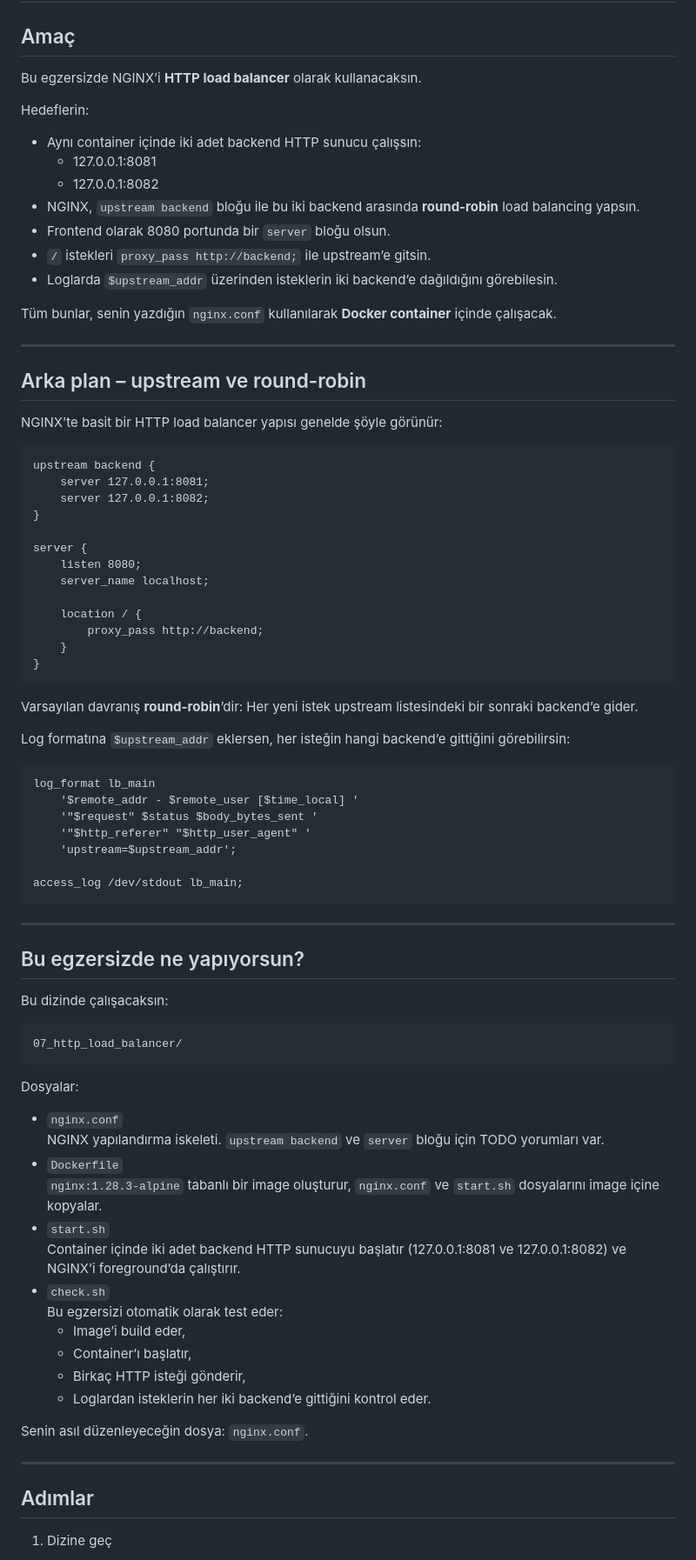
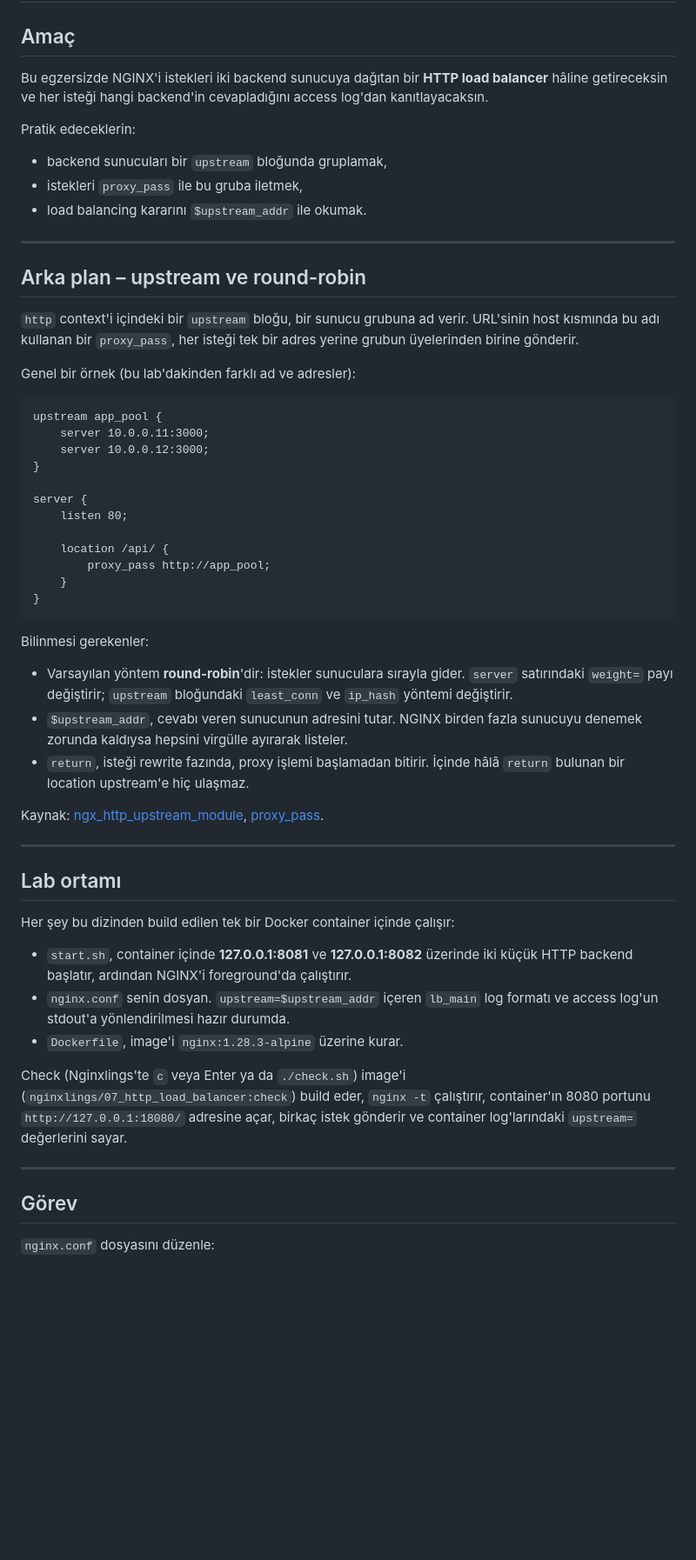
Before and after one commit to AyberkOzkan/nginxlings, a Markdown page: exercises/07_http_load_balancer/README.tr.md, the part around one of its changes. Shown at 87% size. GitHub-like rendering; blank space fills up the shorter version.

```diff
--- a/exercises/07_http_load_balancer/README.tr.md
+++ b/exercises/07_http_load_balancer/README.tr.md
@@ -2,80 +2,72 @@
 
 ## Amaç
 
-Bu egzersizde NGINX’i **HTTP load balancer** olarak kullanacaksın.
+Bu egzersizde NGINX'i istekleri iki backend sunucuya dağıtan bir **HTTP load
+balancer** hâline getireceksin ve her isteği hangi backend'in cevapladığını access
+log'dan kanıtlayacaksın.
 
-Hedeflerin:
+Pratik edeceklerin:
 
-- Aynı container içinde iki adet backend HTTP sunucu çalışsın:
-  - 127.0.0.1:8081
-  - 127.0.0.1:8082
-- NGINX, `upstream backend` bloğu ile bu iki backend arasında **round-robin** load balancing yapsın.
-- Frontend olarak 8080 portunda bir `server` bloğu olsun.
-- `/` istekleri `proxy_pass http://backend;` ile upstream’e gitsin.
-- Loglarda `$upstream_addr` üzerinden isteklerin iki backend’e dağıldığını görebilesin.
-
-Tüm bunlar, senin yazdığın `nginx.conf` kullanılarak **Docker container** içinde çalışacak.
+- backend sunucuları bir `upstream` bloğunda gruplamak,
+- istekleri `proxy_pass` ile bu gruba iletmek,
+- load balancing kararını `$upstream_addr` ile okumak.
 
 ---
 
 ## Arka plan – upstream ve round-robin
 
-NGINX’te basit bir HTTP load balancer yapısı genelde şöyle görünür:
+`http` context'i içindeki bir `upstream` bloğu, bir sunucu grubuna ad verir. URL'sinin
+host kısmında bu adı kullanan bir `proxy_pass`, her isteği tek bir adres yerine
+grubun üyelerinden birine gönderir.
 
-    upstream backend {
-        server 127.0.0.1:8081;
-        server 127.0.0.1:8082;
+Genel bir örnek (bu lab'dakinden farklı ad ve adresler):
+
+    upstream app_pool {
+        server 10.0.0.11:3000;
+        server 10.0.0.12:3000;
     }
 
     server {
-        listen 8080;
-        server_name localhost;
+        listen 80;
 
-        location / {
-            proxy_pass http://backend;
+        location /api/ {
+            proxy_pass http://app_pool;
         }
     }
 
-Varsayılan davranış **round-robin**’dir: Her yeni istek upstream listesindeki bir sonraki backend’e gider.
+Bilinmesi gerekenler:
 
-Log formatına `$upstream_addr` eklersen, her isteğin hangi backend’e gittiğini görebilirsin:
+- Varsayılan yöntem **round-robin**'dir: istekler sunuculara sırayla gider.
+  `server` satırındaki `weight=` payı değiştirir; `upstream` bloğundaki `least_conn`
+  ve `ip_hash` yöntemi değiştirir.
+- `$upstream_addr`, cevabı veren sunucunun adresini tutar. NGINX birden fazla
+  sunucuyu denemek zorunda kaldıysa hepsini virgülle ayırarak listeler.
+- `return`, isteği rewrite fazında, proxy işlemi başlamadan bitirir. İçinde hâlâ
+  `return` bulunan bir location upstream'e hiç ulaşmaz.
 
-    log_format lb_main
-        '$remote_addr - $remote_user [$time_local] '
-        '"$request" $status $body_bytes_sent '
-        '"$http_referer" "$http_user_agent" '
-        'upstream=$upstream_addr';
-
-    access_log /dev/stdout lb_main;
+Kaynak: [ngx_http_upstream_module](https://nginx.org/en/docs/http/ngx_http_upstream_module.html),
+[proxy_pass](https://nginx.org/en/docs/http/ngx_http_proxy_module.html#proxy_pass).
 
 ---
 
-## Bu egzersizde ne yapıyorsun?
+## Lab ortamı
 
-Bu dizinde çalışacaksın:
+Her şey bu dizinden build edilen tek bir Docker container içinde çalışır:
 
-    07_http_load_balancer/
+- `start.sh`, container içinde **127.0.0.1:8081** ve **127.0.0.1:8082** üzerinde iki
+  küçük HTTP backend başlatır, ardından NGINX'i foreground'da çalıştırır.
+- `nginx.conf` senin dosyan. `upstream=$upstream_addr` içeren `lb_main` log formatı ve
+  access log'un stdout'a yönlendirilmesi hazır durumda.
+- `Dockerfile`, image'i `nginx:1.28.3-alpine` üzerine kurar.
 
-Dosyalar:
-
-- `nginx.conf`
-  NGINX yapılandırma iskeleti. `upstream backend` ve `server` bloğu için TODO yorumları var.
-- `Dockerfile`
-  `nginx:1.28.3-alpine` tabanlı bir image oluşturur, `nginx.conf` ve `start.sh` dosyalarını image içine kopyalar.
-- `start.sh`
-  Container içinde iki adet backend HTTP sunucuyu başlatır (127.0.0.1:8081 ve 127.0.0.1:8082) ve NGINX’i foreground’da çalıştırır.
-- `check.sh`
-  Bu egzersizi otomatik olarak test eder:
-  - Image’i build eder,
-  - Container’ı başlatır,
-  - Birkaç HTTP isteği gönderir,
-  - Loglardan isteklerin her iki backend’e gittiğini kontrol eder.
-
-Senin asıl düzenleyeceğin dosya: `nginx.conf`.
+Check (Nginxlings'te `c` veya Enter ya da `./check.sh`) image'i
+(`nginxlings/07_http_load_balancer:check`) build eder, `nginx -t` çalıştırır,
+container'ın 8080 portunu `http://127.0.0.1:18080/` adresine açar, birkaç istek
+gönderir ve container log'larındaki `upstream=` değerlerini sayar.
 
 ---
 
-## Adımlar
+## Görev
 
-1. Dizine geç
+`nginx.conf` dosyasını düzenle:
 
```
Also changed, not shown: other parts of exercises/07_http_load_balancer/README.tr.md (+31 -66 lines), exercises/07_http_load_balancer/README.en.md (+72 -119 lines).
